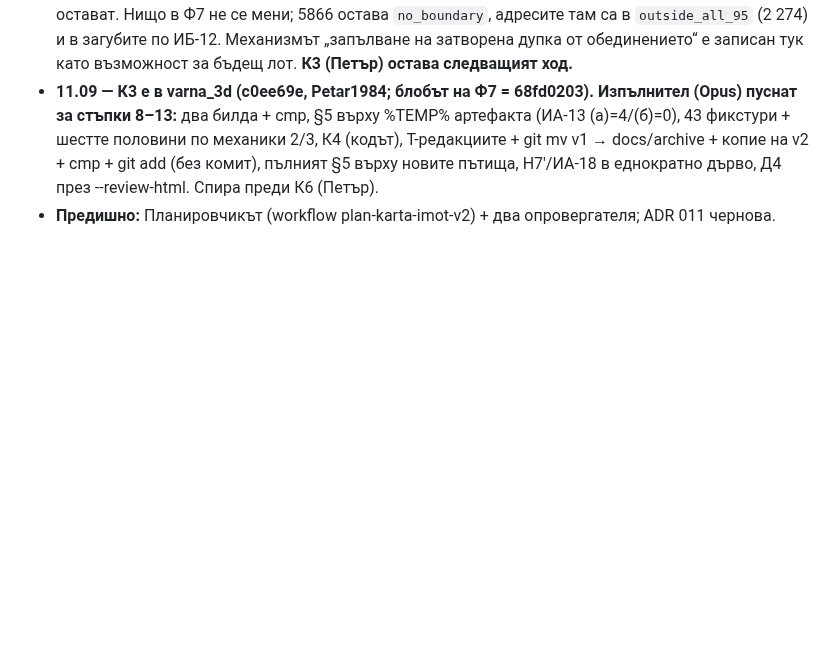
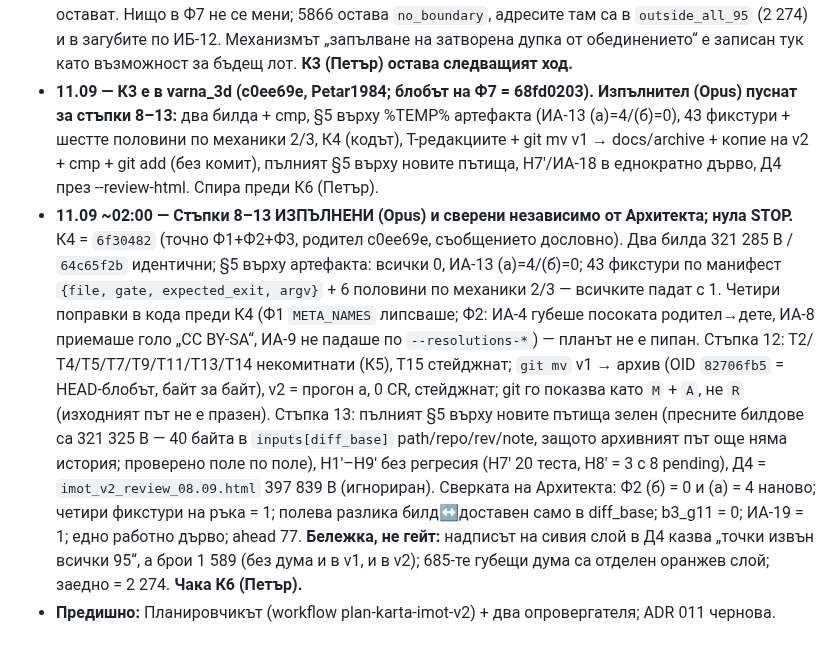
Before and after one commit to Petar1984/Fire_Varna, a Markdown page: docs/sessions/СЪСТОЯНИЕ_Границите_06.09.md, the part around the change. Rendered like a GitHub page; blank space fills up the shorter version.

Commit message:
docs(state): §20 — steps 8–13 executed and verified; К6 awaits Petar
Co-Authored-By: Claude Fable 5.1 <noreply@anthropic.com>

```diff
--- a/docs/sessions/СЪСТОЯНИЕ_Границите_06.09.md
+++ b/docs/sessions/СЪСТОЯНИЕ_Границите_06.09.md
@@ -206,4 +206,5 @@
 - **11.09 — Стъпки 5 и 6 ИЗПЪЛНЕНИ (Opus, ~49 мин).** Във varna_3d са написани (непроследени до К4) Ф1 `src/build_quarters_signed_imot.py` (1 285 реда), Ф2 `src/qa_quarters_signed_imot.py` (1 979), Ф3 `tests/test_quarters_signed_imot_fixtures.py` (181); `py_compile` ×3 = 0; срещу истински данни не са пускани. Ф7 `data/quarters_decisions_imot_2026-09-08.json` = 50 814 B / sha8 `68fd0203`, 0 CR, стейджнат (работно копие == индекс); ИА-16 → 0 с точно петнайсетте разлики Х1–Х15 (Архитектът го прогони наново — ЗЕЛЕНО) и трите отрицателни половини → 1/1/1; `plan_rev` = dce4eb2. Спирачки: нито една. Fire_Varna непроменен, b3_g11 = 0. Д5 допълнен (502 реда). **К3 (Петър):** `git -C C:/git/varna_3d commit -m "data: signed decisions for the imot.bg tiling" -- data/quarters_decisions_imot_2026-09-08.json`. После стъпки 8–13 (билд, гейтове, 43 фикстури, Д4) → К6.
 - **11.09 — Петър видя имената в браузъра (`imot_v2_names_08.09.html`): „Супер е“. Дупката „Северна промишлена зона“ (5866, без полигон в снимката; 427 адреса на ~1 km² — ул. Тролейна, Петко Стайнов, Цоньо Тодоров, Христо Смирненски; вътре по OSM: автобазата, Тих труд, Техникумите, Арменското гробище) — предложени А (клетка с името на imot, вид пз), Б (негово име, вид кв), В (оставяме). ДУМАТА МУ: „оставяме дупката“** — и гаражите на Победа (116 адреса, ул. Прилеп) остават. Нищо в Ф7 не се мени; 5866 остава `no_boundary`, адресите там са в `outside_all_95` (2 274) и в загубите по ИБ-12. Механизмът „запълване на затворена дупка от обединението“ е записан тук като възможност за бъдещ лот. **К3 (Петър) остава следващият ход.**
 - **11.09 — К3 е в varna_3d (c0ee69e, Petar1984; блобът на Ф7 = 68fd0203). Изпълнител (Opus) пуснат за стъпки 8–13:** два билда + cmp, §5 върху %TEMP% артефакта (ИА-13 (а)=4/(б)=0), 43 фикстури + шестте половини по механики 2/3, К4 (кодът), Т-редакциите + git mv v1 → docs/archive + копие на v2 + cmp + git add (без комит), пълният §5 върху новите пътища, Н7′/ИА-18 в еднократно дърво, Д4 през --review-html. Спира преди К6 (Петър).
+- **11.09 ~02:00 — Стъпки 8–13 ИЗПЪЛНЕНИ (Opus) и сверени независимо от Архитекта; нула STOP.** К4 = `6f30482` (точно Ф1+Ф2+Ф3, родител c0ee69e, съобщението дословно). Два билда 321 285 B / `64c65f2b` идентични; §5 върху артефакта: всички 0, ИА-13 (а)=4/(б)=0; 43 фикстури по манифест `{file, gate, expected_exit, argv}` + 6 половини по механики 2/3 — всичките падат с 1. Четири поправки в кода преди К4 (Ф1 `META_NAMES` липсваше; Ф2: ИА-4 губеше посоката родител→дете, ИА-8 приемаше голо „CC BY-SA“, ИА-9 не падаше по `--resolutions-*`) — планът не е пипан. Стъпка 12: Т2/Т4/Т5/Т7/Т9/Т11/Т13/Т14 некомитнати (К5), Т15 стейджнат; `git mv` v1 → архив (OID `82706fb5` = HEAD-блобът, байт за байт), v2 = прогон a, 0 CR, стейджнат; git го показва като `M` + `A`, не `R` (изходният път не е празен). Стъпка 13: пълният §5 върху новите пътища зелен (пресните билдове са 321 325 B — 40 байта в `inputs[diff_base]` path/repo/rev/note, защото архивният път още няма история; проверено поле по поле), Н1′–Н9′ без регресия (Н7′ 20 теста, Н8′ = 3 с 8 pending), Д4 = `imot_v2_review_08.09.html` 397 839 B (игнориран). Сверката на Архитекта: Ф2 (б) = 0 и (а) = 4 наново; четири фикстури на ръка = 1; полева разлика билд↔доставен само в diff_base; b3_g11 = 0; ИА-19 = 1; едно работно дърво; ahead 77. **Бележка, не гейт:** надписът на сивия слой в Д4 казва „точки извън всички 95“, а брои 1 589 (без дума и в v1, и в v2); 685-те губещи дума са отделен оранжев слой; заедно = 2 274. **Чака К6 (Петър).**
 - **Предишно:** Планировчикът (workflow plan-karta-imot-v2) + два опровергателя; ADR 011 чернова.
```
